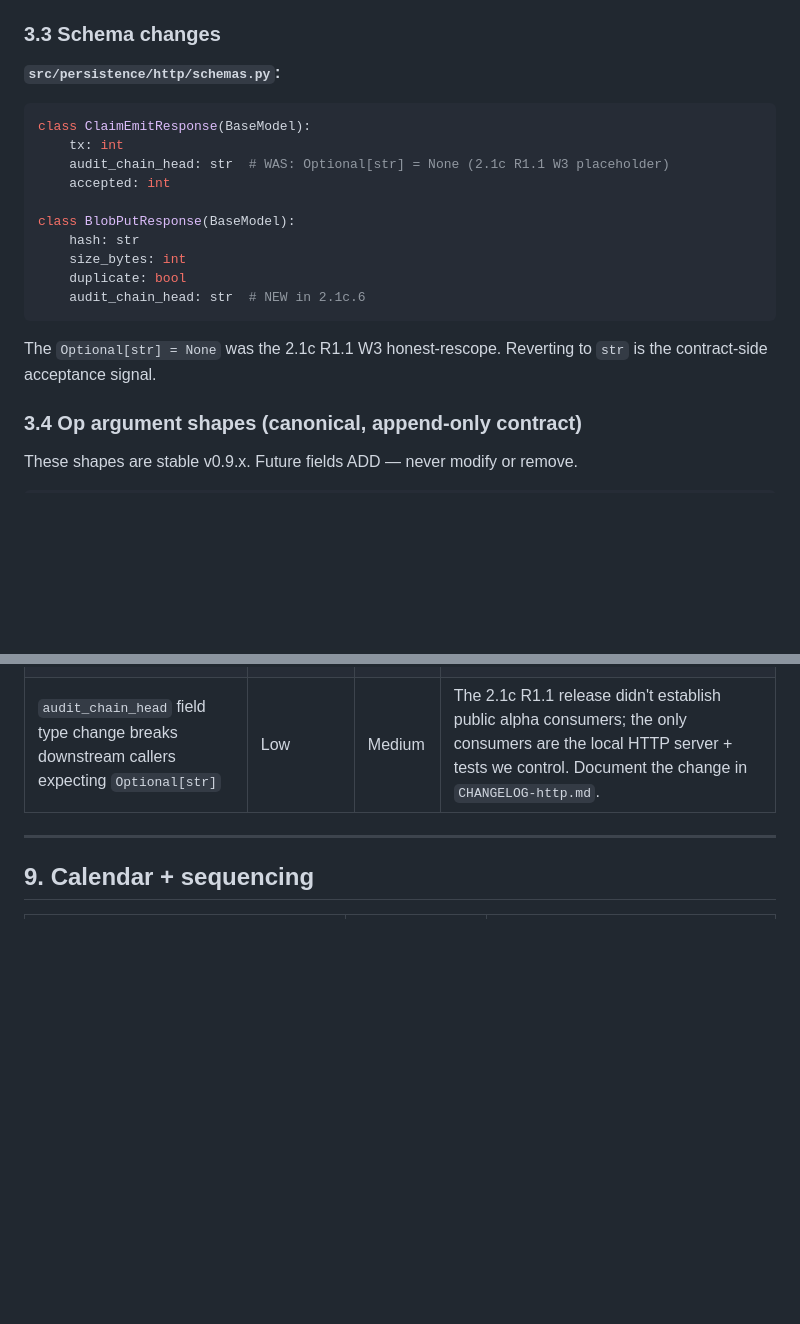
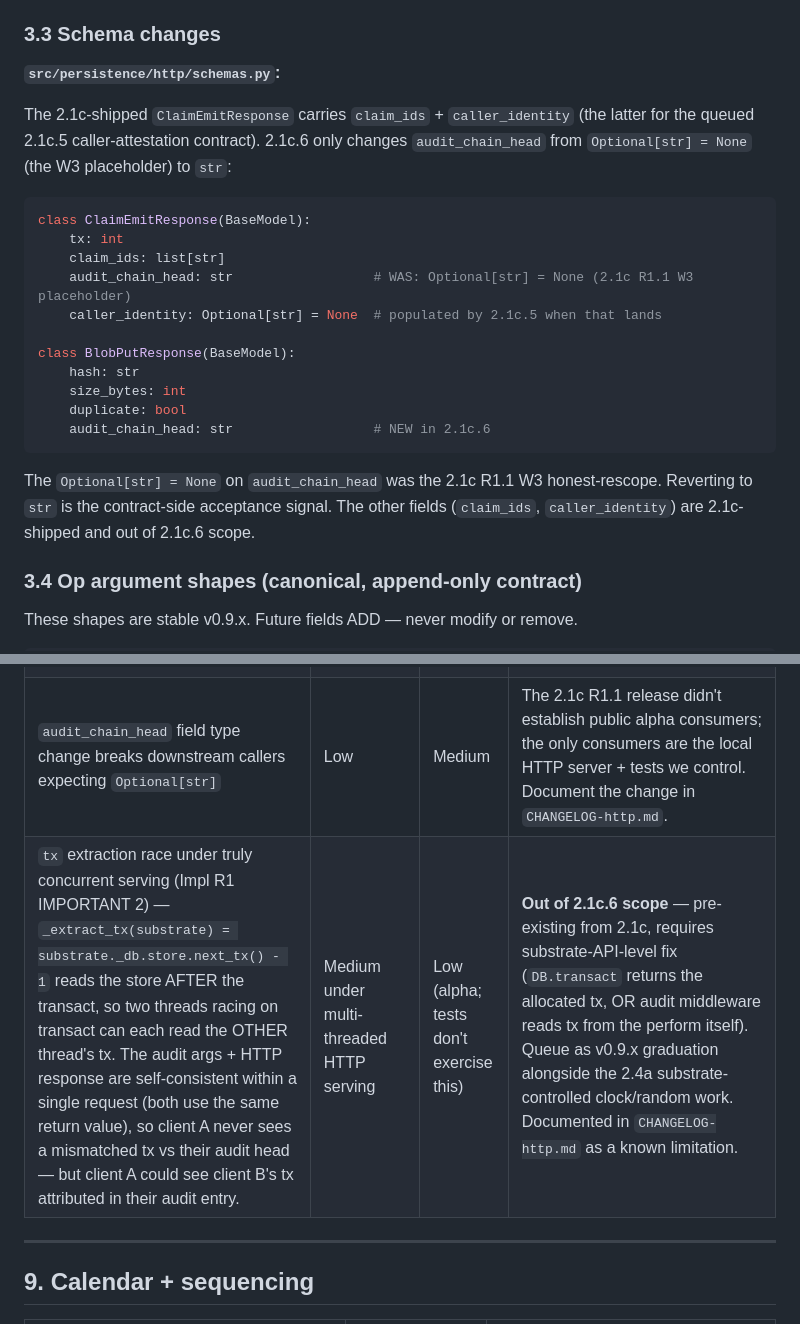
Before and after one commit to nawsaafa/persistence-os, a Markdown page: docs/plans/2026-05-04-phase-2.1c.6-audit-chain-wiring-design.md, 2 parts joined by grey strips. GitHub-like rendering; blank space fills up the shorter version.

Commit message:
docs: Phase 2.1c.6 T10.1 — fold Impl ARIS R1 IMPORTANTs (doc-only)
Impl R1 PASS at mean 8.38 / min 8.0 with 2 IMPORTANT findings, both
non-blocking and resolved at the documentation level (no source change):

  IMPORTANT 1 (design doc § 3.3 schema inconsistency)
    The 2.1c-shipped ClaimEmitResponse has claim_ids + caller_identity
    fields the design doc snippet didn't show. Updated § 3.3 to reflect
    actual schema; clarified that 2.1c.6 only changes audit_chain_head
    Optional[str]→str.

  IMPORTANT 2 (tx extraction race under concurrent HTTP serving)
    _extract_tx reads substrate._db.store.next_tx() AFTER the transact,
    so concurrent threads can attribute each other's tx into audit args.
    Self-consistent within a single request (same return value); race
    is misattribution-only, not corruption. Pre-existing from 2.1c.
    Requires substrate-API-level fix; queued for v0.9.x graduation
    alongside 2.4a substrate-controlled clock/random work. Documented
    in § 8 Risks table + CHANGELOG-http.md known-limitations section.

Refs: docs/plans/2026-05-04-phase-2.1c.6-audit-chain-wiring-design.md (Impl R1 PASS)

````diff
--- a/docs/plans/2026-05-04-phase-2.1c.6-audit-chain-wiring-design.md
+++ b/docs/plans/2026-05-04-phase-2.1c.6-audit-chain-wiring-design.md
@@ -170,20 +170,23 @@ substrate.effect.perform(":blob/put", {
 
 **`src/persistence/http/schemas.py`:**
 
+The 2.1c-shipped `ClaimEmitResponse` carries `claim_ids` + `caller_identity` (the latter for the queued 2.1c.5 caller-attestation contract). 2.1c.6 only changes `audit_chain_head` from `Optional[str] = None` (the W3 placeholder) to `str`:
+
 ```python
 class ClaimEmitResponse(BaseModel):
     tx: int
-    audit_chain_head: str  # WAS: Optional[str] = None (2.1c R1.1 W3 placeholder)
-    accepted: int
+    claim_ids: list[str]
+    audit_chain_head: str                  # WAS: Optional[str] = None (2.1c R1.1 W3 placeholder)
+    caller_identity: Optional[str] = None  # populated by 2.1c.5 when that lands
 
 class BlobPutResponse(BaseModel):
     hash: str
     size_bytes: int
     duplicate: bool
-    audit_chain_head: str  # NEW in 2.1c.6
+    audit_chain_head: str                  # NEW in 2.1c.6
 ```
 
-The `Optional[str] = None` was the 2.1c R1.1 W3 honest-rescope. Reverting to `str` is the contract-side acceptance signal.
+The `Optional[str] = None` on `audit_chain_head` was the 2.1c R1.1 W3 honest-rescope. Reverting to `str` is the contract-side acceptance signal. The other fields (`claim_ids`, `caller_identity`) are 2.1c-shipped and out of 2.1c.6 scope.
 
 ### 3.4 Op argument shapes (canonical, append-only contract)
 
@@ -341,6 +344,7 @@ Within the ~150-300 LOC target.
 | Concurrent T16 regresses due to handler-stack mutation under load | Low | Low | T16 already exists and uses `asyncio.gather`; will run as part of full suite; if it regresses, the audit chain prev-link handling needs a closer look |
 | Replay determinism in production HTTP path (not just test path) — operators hitting different audit chain heads on equivalent inputs | Low | Low (alpha) | Out of scope for 2.1c.6 — production replay determinism is a Phase 2.4a concern (`:sys/now` + `:sys/random` substrate-controlled clock/random). 2.1c.6's G3 covers test-path determinism only. |
 | `audit_chain_head` field type change breaks downstream callers expecting `Optional[str]` | Low | Medium | The 2.1c R1.1 release didn't establish public alpha consumers; the only consumers are the local HTTP server + tests we control. Document the change in `CHANGELOG-http.md`. |
+| `tx` extraction race under truly concurrent serving (Impl R1 IMPORTANT 2) — `_extract_tx(substrate) = substrate._db.store.next_tx() - 1` reads the store AFTER the transact, so two threads racing on transact can each read the OTHER thread's tx. The audit args + HTTP response are self-consistent within a single request (both use the same return value), so client A never sees a mismatched tx vs their audit head — but client A could see client B's tx attributed in their audit entry. | Medium under multi-threaded HTTP serving | Low (alpha; tests don't exercise this) | **Out of 2.1c.6 scope** — pre-existing from 2.1c, requires substrate-API-level fix (`DB.transact` returns the allocated tx, OR audit middleware reads tx from the perform itself). Queue as v0.9.x graduation alongside the 2.4a substrate-controlled clock/random work. Documented in `CHANGELOG-http.md` as a known limitation. |
 
 ---
 
````
Also changed, not shown: 1 other file.
